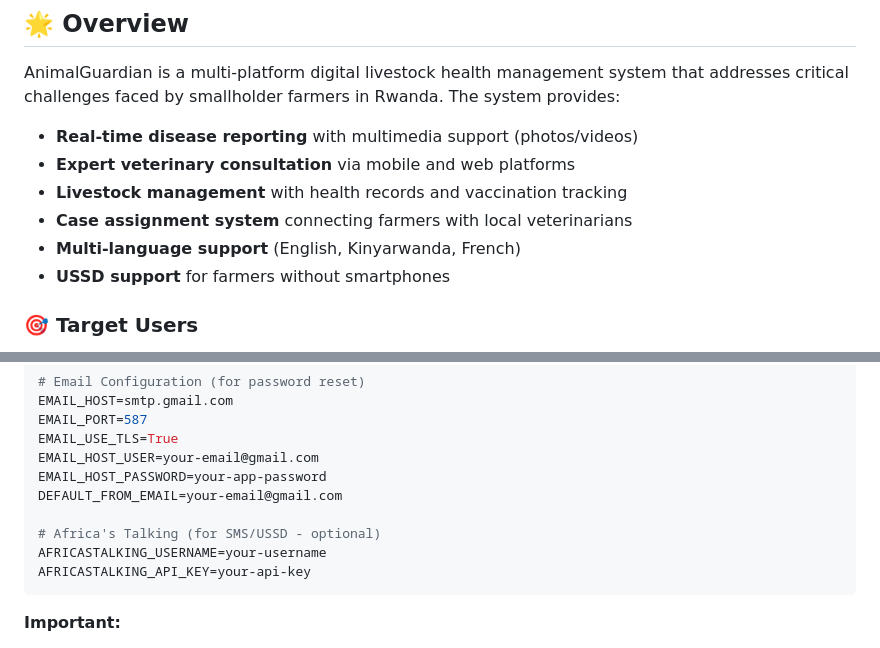
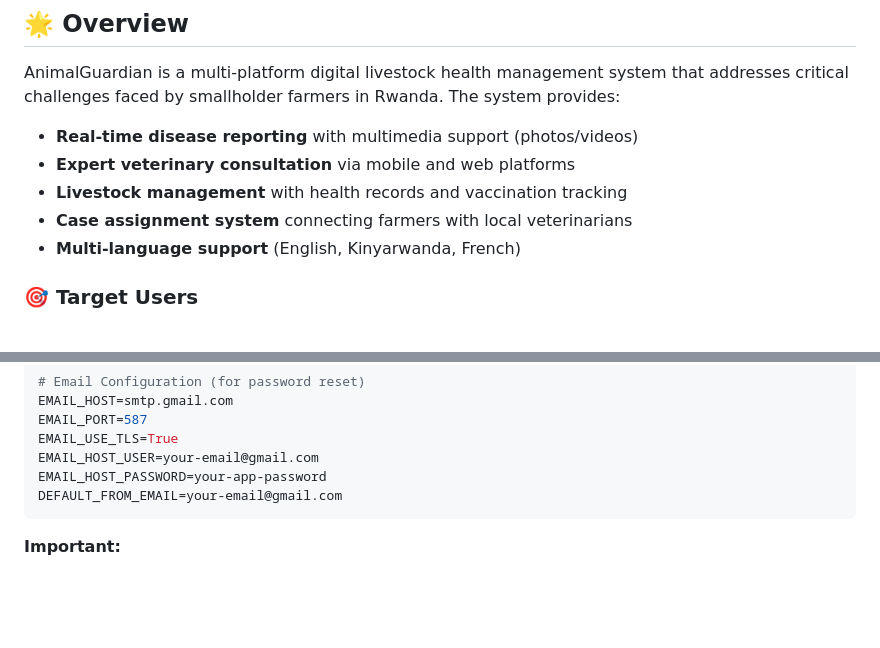
Before and after one commit to josephine324/AnimalGuardian, a Markdown page: README.md, 2 parts joined by grey strips. GitHub-like rendering; blank space fills up the shorter version.

Commit message:
Update README: Remove USSD references (not implemented)

````diff
--- a/README.md
+++ b/README.md
@@ -42,7 +42,6 @@ AnimalGuardian is a multi-platform digital livestock health management system th
 - **Livestock management** with health records and vaccination tracking
 - **Case assignment system** connecting farmers with local veterinarians
 - **Multi-language support** (English, Kinyarwanda, French)
-- **USSD support** for farmers without smartphones
 
 ### 🎯 Target Users
 
@@ -244,10 +243,6 @@ EMAIL_USE_TLS=True
 EMAIL_HOST_USER=your-email@gmail.com
 EMAIL_HOST_PASSWORD=your-app-password
 DEFAULT_FROM_EMAIL=your-email@gmail.com
-
-# Africa's Talking (for SMS/USSD - optional)
-AFRICASTALKING_USERNAME=your-username
-AFRICASTALKING_API_KEY=your-api-key
 ```
 
 **Important:**
````
Also changed, not shown: other parts of README.md (+1 -1 lines).
